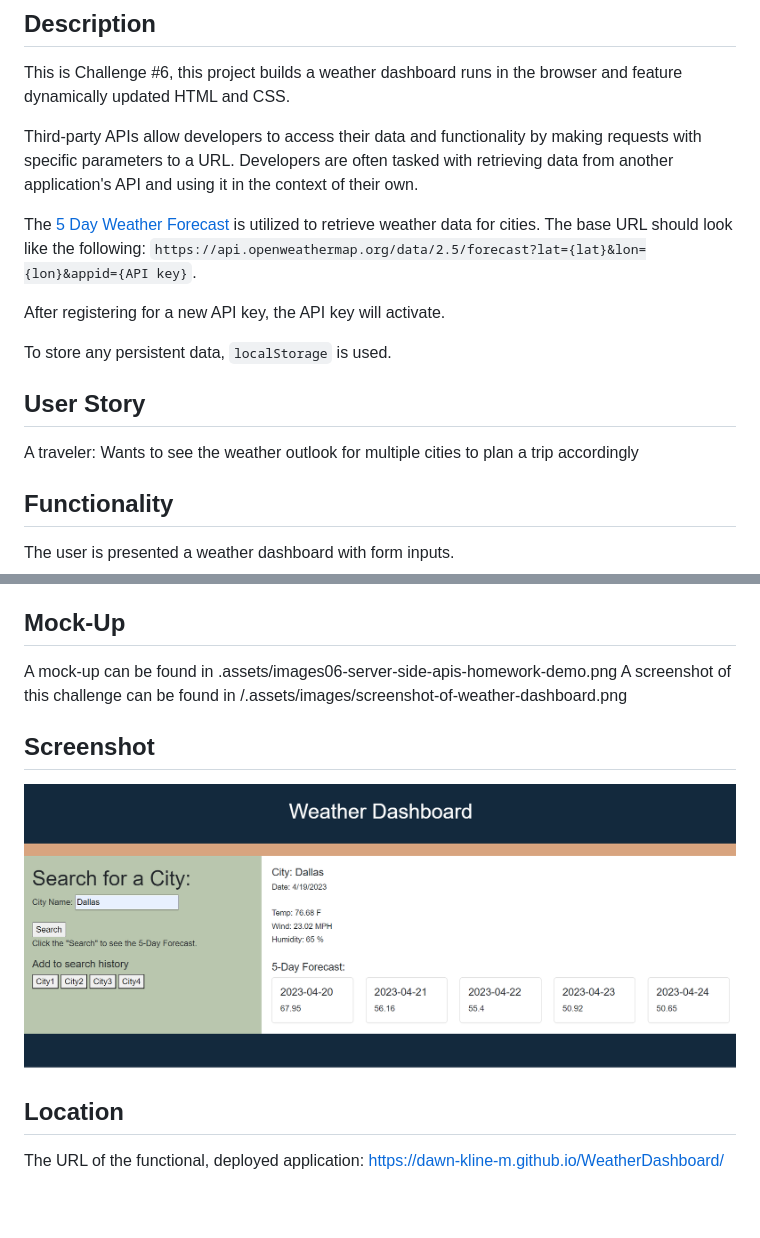
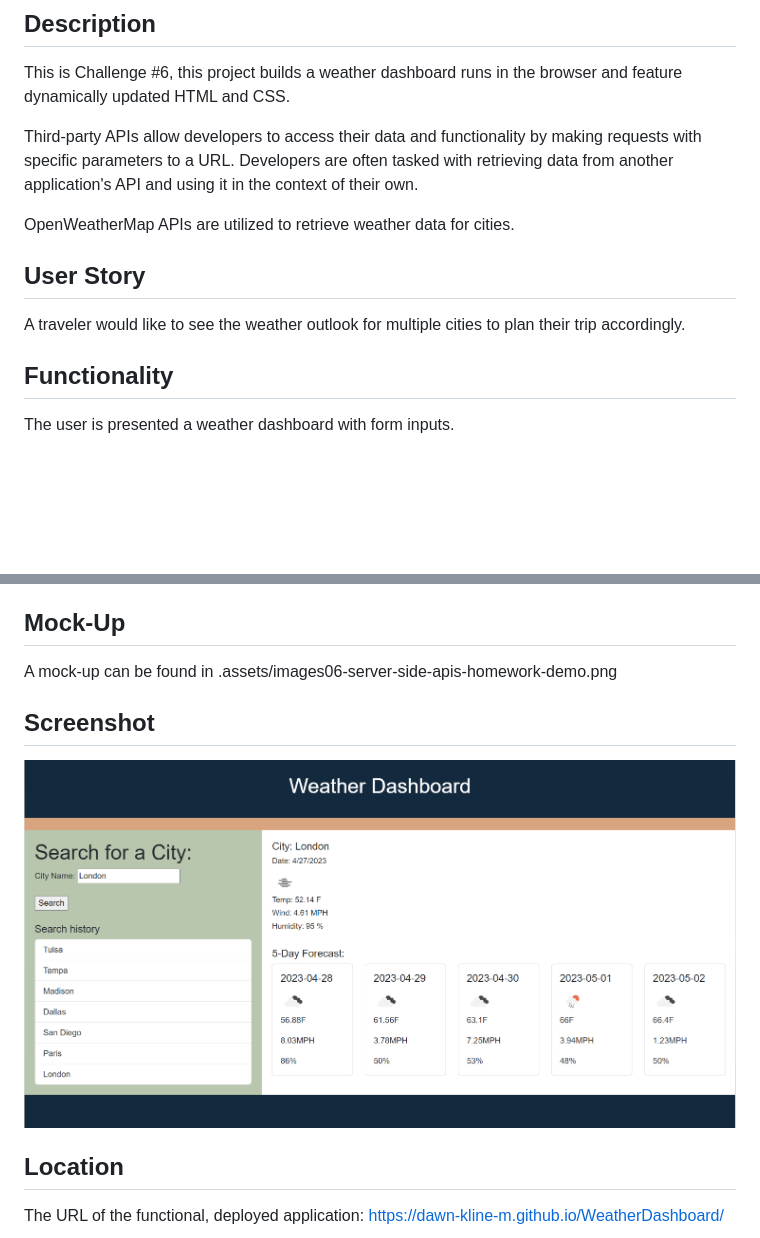
Before and after one commit to dawn-kline-m/WeatherDashboard, a Markdown page: README.md, 2 parts joined by grey strips. Rendered like a GitHub page; pictures changed too: images/screenshot-of-weather-dashboard.png (deleted), images/weatherDashboard.png (added); blank space fills up the shorter version.

```diff
--- a/README.md
+++ b/README.md
@@ -6,17 +6,12 @@ This is Challenge #6, this project builds a weather dashboard runs in the browse
 
  Third-party APIs allow developers to access their data and functionality by making requests with specific parameters to a URL. Developers are often tasked with retrieving data from another application's API and using it in the context of their own.
 
- The [5 Day Weather Forecast](https://openweathermap.org/forecast5) is utilized to retrieve weather data for cities. The base URL should look like the following: `https://api.openweathermap.org/data/2.5/forecast?lat={lat}&lon={lon}&appid={API key}`.
+ OpenWeatherMap APIs are utilized to retrieve weather data for cities.
 
- After registering for a new API key, the API key will activate.
-
-To store any persistent data, `localStorage` is used.
 
 ## User Story
 
-A traveler:
-Wants to see the weather outlook for multiple cities
-to plan a trip accordingly
+A traveler would like to see the weather outlook for multiple cities to plan their trip accordingly.
 
 ## Functionality
 
@@ -33,11 +28,11 @@ When the user clicks on a city in the search history, the user is presented with
 ## Mock-Up
 
 A mock-up can be found in .assets/images06-server-side-apis-homework-demo.png
-A screenshot of this challenge can be found in /.assets/images/screenshot-of-weather-dashboard.png
+
 
 ## Screenshot
 
-![portfolio screenshot](./images/screenshot-of-weather-dashboard.png)
+![portfolio screenshot](./images/weatherDashboard.png)
 
 ## Location
 
```
Also changed, not shown: 2 other files.
